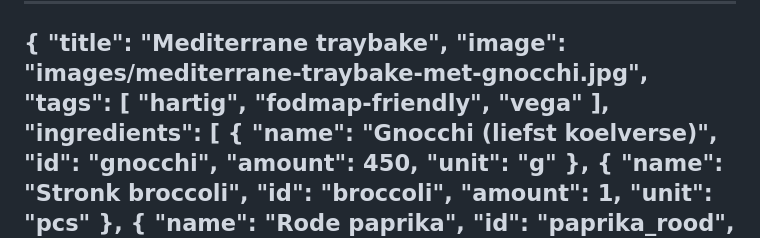
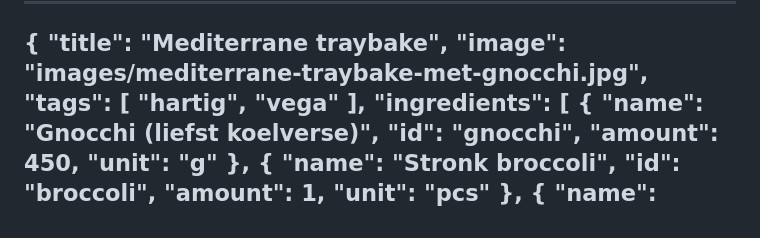
Before and after one commit to sjoerdkoelewijn/recipes, a Markdown page: recipes/mediterrane-traybake-met-gnocchi.md, the part around the change. Drawn GitHub-style.

Commit message:
Update Mediterrane traybake

```diff
--- a/recipes/mediterrane-traybake-met-gnocchi.md
+++ b/recipes/mediterrane-traybake-met-gnocchi.md
@@ -4,7 +4,6 @@
   "image": "images/mediterrane-traybake-met-gnocchi.jpg",
   "tags": [
     "hartig",
-    "fodmap-friendly",
     "vega"
   ],
   "ingredients": [
```
